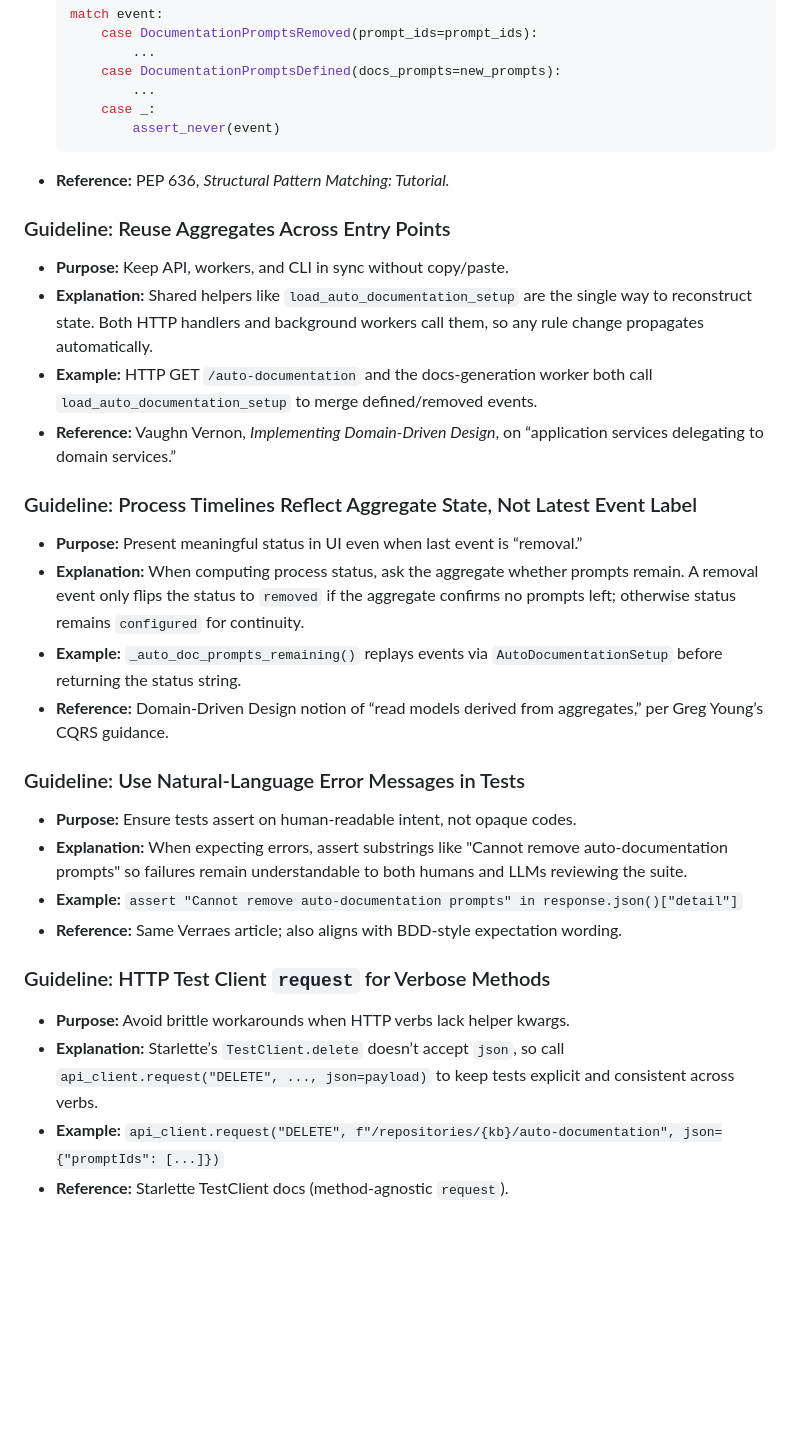
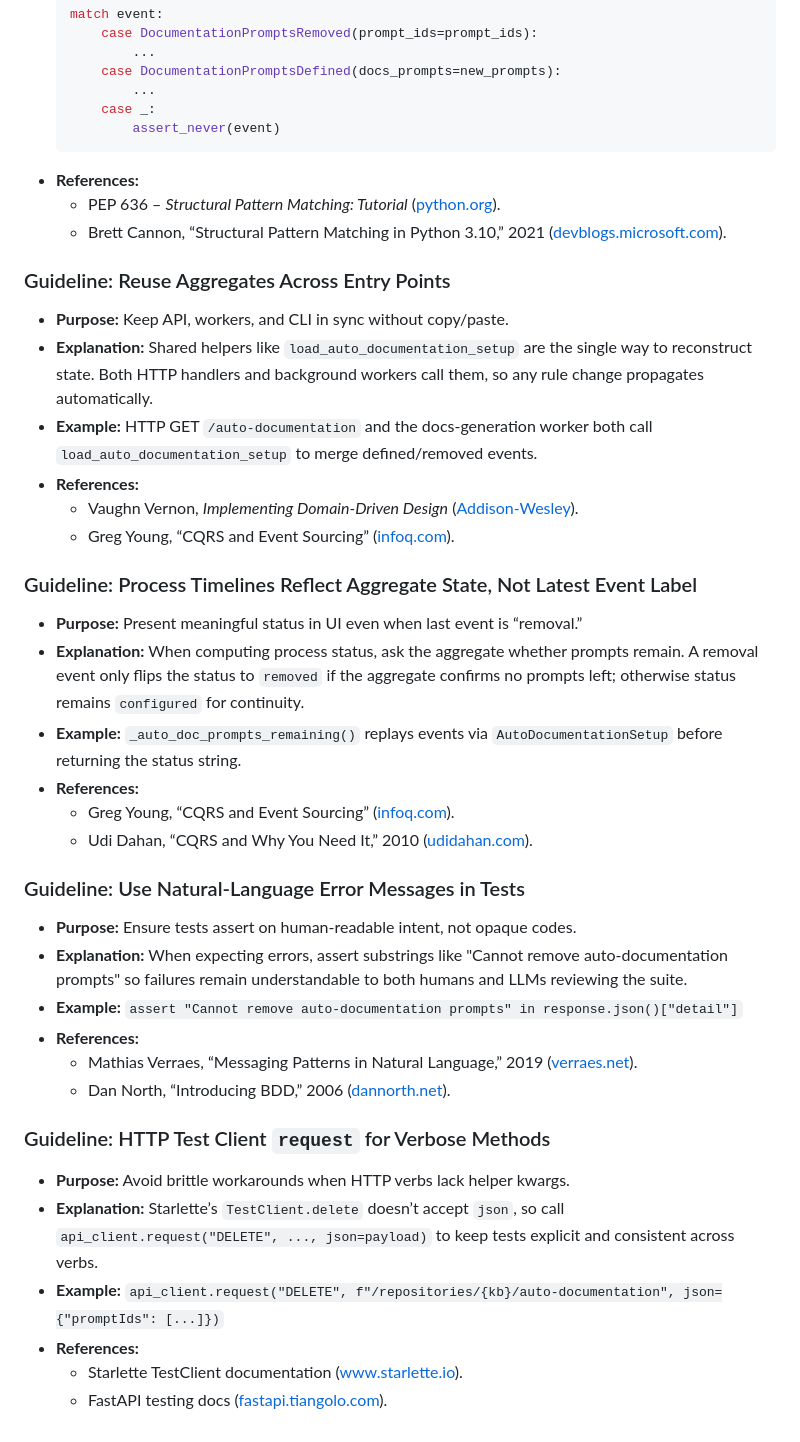
Before and after one commit to umans-tech/issue-solver-bots, a Markdown page: issue-solver/docs/engineering-notes.md, the part around one of its changes. Drawn GitHub-style; blank space fills up the shorter version.

````diff
--- a/issue-solver/docs/engineering-notes.md
+++ b/issue-solver/docs/engineering-notes.md
@@ -56,28 +72,38 @@
       case _:
           assert_never(event)
   ```
-- **Reference:** PEP 636, *Structural Pattern Matching: Tutorial.*
+- **References:**
+  - PEP 636 – *Structural Pattern Matching: Tutorial* ([python.org](https://peps.python.org/pep-0636/)).
+  - Brett Cannon, “Structural Pattern Matching in Python 3.10,” 2021 ([devblogs.microsoft.com](https://devblogs.microsoft.com/python/python-3-10-is-here/)).
 
 ### Guideline: Reuse Aggregates Across Entry Points
 - **Purpose:** Keep API, workers, and CLI in sync without copy/paste.
 - **Explanation:** Shared helpers like `load_auto_documentation_setup` are the single way to reconstruct state. Both HTTP handlers and background workers call them, so any rule change propagates automatically.
 - **Example:** HTTP GET `/auto-documentation` and the docs-generation worker both call `load_auto_documentation_setup` to merge defined/removed events.
-- **Reference:** Vaughn Vernon, *Implementing Domain-Driven Design*, on “application services delegating to domain services.”
+- **References:**
+  - Vaughn Vernon, *Implementing Domain-Driven Design* ([Addison-Wesley](https://www.informit.com/store/implementing-domain-driven-design-9780321834577)).
+  - Greg Young, “CQRS and Event Sourcing” ([infoq.com](https://www.infoq.com/articles/cqrs-event-sourcing/)).
 
 ### Guideline: Process Timelines Reflect Aggregate State, Not Latest Event Label
 - **Purpose:** Present meaningful status in UI even when last event is “removal.”
 - **Explanation:** When computing process status, ask the aggregate whether prompts remain. A removal event only flips the status to `removed` if the aggregate confirms no prompts left; otherwise status remains `configured` for continuity.
 - **Example:** `_auto_doc_prompts_remaining()` replays events via `AutoDocumentationSetup` before returning the status string.
-- **Reference:** Domain-Driven Design notion of “read models derived from aggregates,” per Greg Young’s CQRS guidance.
+- **References:**
+  - Greg Young, “CQRS and Event Sourcing” ([infoq.com](https://www.infoq.com/articles/cqrs-event-sourcing/)).
+  - Udi Dahan, “CQRS and Why You Need It,” 2010 ([udidahan.com](https://udidahan.com/2010/02/02/cqrs-and-why-you-need-it/)).
 
 ### Guideline: Use Natural-Language Error Messages in Tests
 - **Purpose:** Ensure tests assert on human-readable intent, not opaque codes.
 - **Explanation:** When expecting errors, assert substrings like "Cannot remove auto-documentation prompts" so failures remain understandable to both humans and LLMs reviewing the suite.
 - **Example:** `assert "Cannot remove auto-documentation prompts" in response.json()["detail"]`
-- **Reference:** Same Verraes article; also aligns with BDD-style expectation wording.
+- **References:**
+  - Mathias Verraes, “Messaging Patterns in Natural Language,” 2019 ([verraes.net](https://verraes.net/2019/06/messaging-patterns-natural-language-message-names/)).
+  - Dan North, “Introducing BDD,” 2006 ([dannorth.net](https://dannorth.net/introducing-bdd/)).
 
 ### Guideline: HTTP Test Client `request` for Verbose Methods
 - **Purpose:** Avoid brittle workarounds when HTTP verbs lack helper kwargs.
 - **Explanation:** Starlette’s `TestClient.delete` doesn’t accept `json`, so call `api_client.request("DELETE", ..., json=payload)` to keep tests explicit and consistent across verbs.
 - **Example:** `api_client.request("DELETE", f"/repositories/{kb}/auto-documentation", json={"promptIds": [...]})`
-- **Reference:** Starlette TestClient docs (method-agnostic `request`).
+- **References:**
+  - Starlette TestClient documentation ([www.starlette.io](https://www.starlette.io/testclient/)).
+  - FastAPI testing docs ([fastapi.tiangolo.com](https://fastapi.tiangolo.com/advanced/testing/)).
````
Also changed, not shown: other parts of issue-solver/docs/engineering-notes.md (+28 -12 lines).
